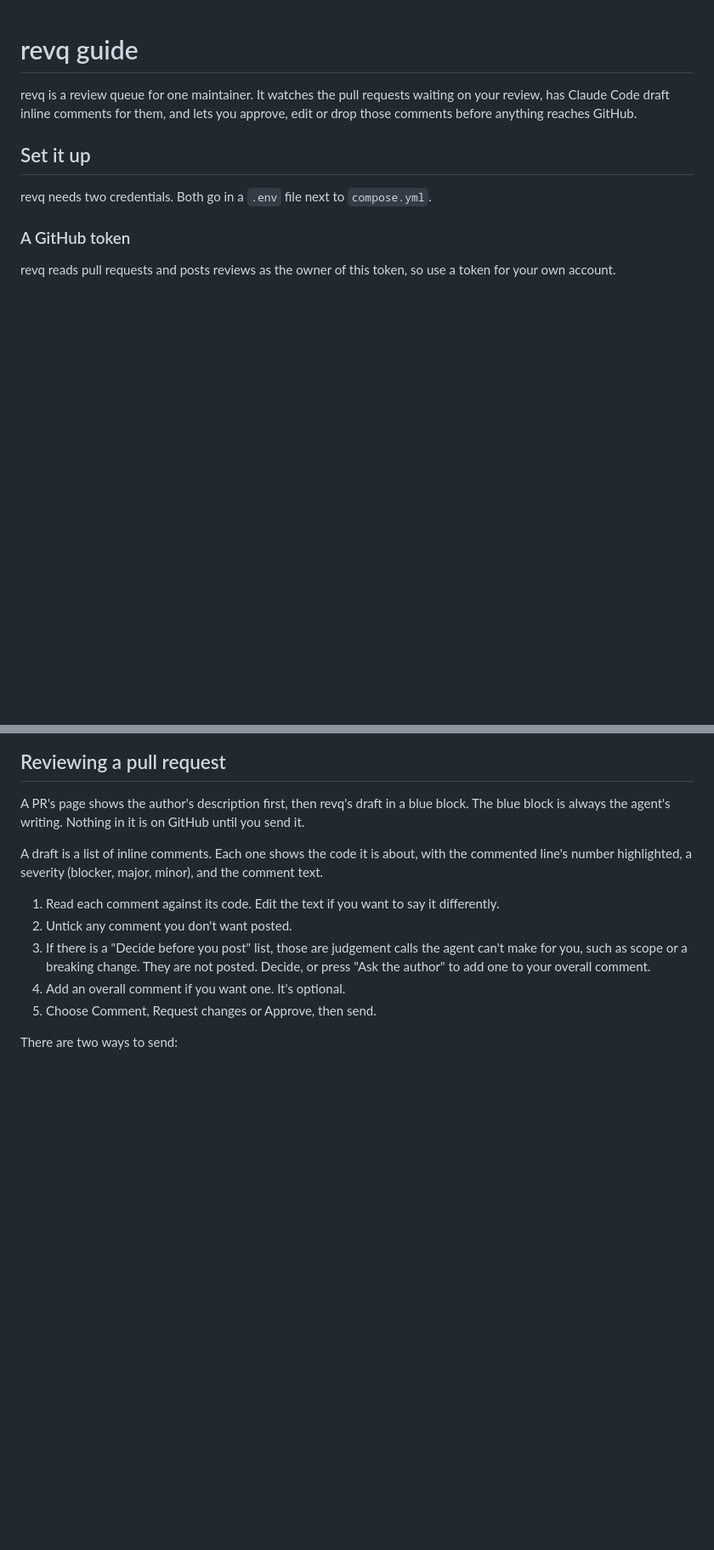
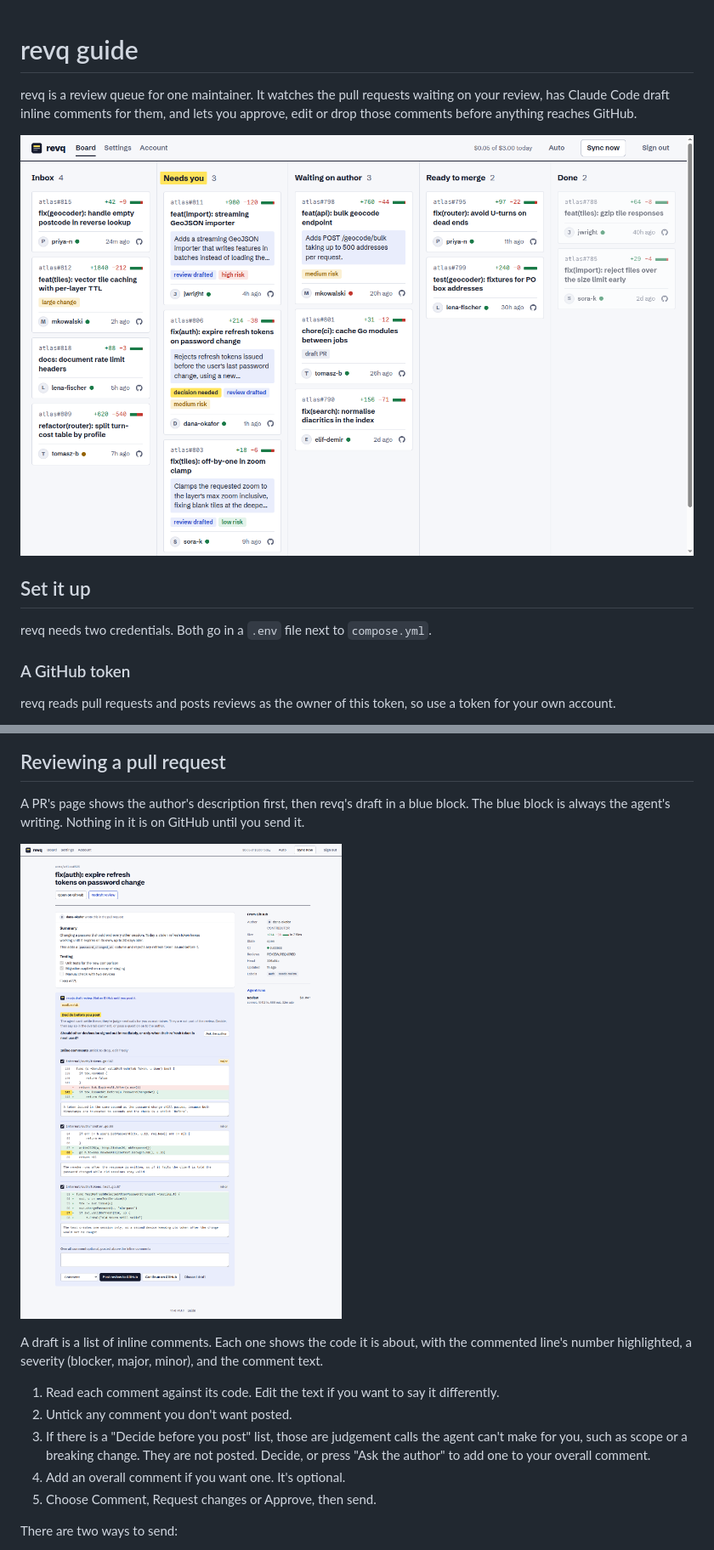
Before and after one commit to msyavuz/revq, a Markdown page: docs/guide.md, 2 parts joined by grey strips. Shown at 85% size. Drawn GitHub-style; pictures changed too: docs/screenshots/board.png (added), docs/screenshots/review.png (added); blank space fills up the shorter version.

```diff
--- a/docs/guide.md
+++ b/docs/guide.md
@@ -3,6 +3,8 @@
 revq is a review queue for one maintainer. It watches the pull requests waiting on your
 review, has Claude Code draft inline comments for them, and lets you approve, edit or drop
 those comments before anything reaches GitHub.
+
+![The revq board: five lanes from Inbox to Done, with a card for each pull request](screenshots/board.png)
 
 ## Set it up
 
@@ -117,6 +133,8 @@ commits, and you can remove it from the PR's page.
 A PR's page shows the author's description first, then revq's draft in a blue block. The
 blue block is always the agent's writing. Nothing in it is on GitHub until you send it.
 
+![A pull request in revq: the author's description, then the agent's draft with each inline comment shown under the code it refers to](screenshots/review.png)
+
 A draft is a list of inline comments. Each one shows the code it is about, with the
 commented line's number highlighted, a severity (blocker, major, minor), and the comment
 text.
```
Also changed, not shown: other parts of docs/guide.md (+24 -4 lines), README.md (+7 -2 lines), 2 other files.
